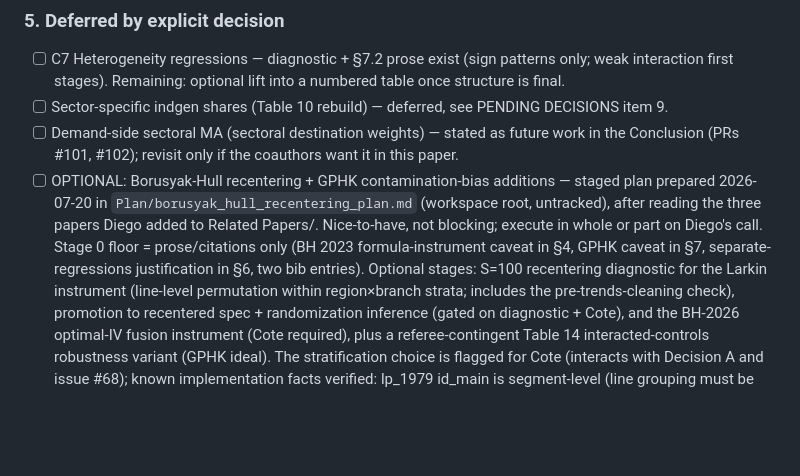
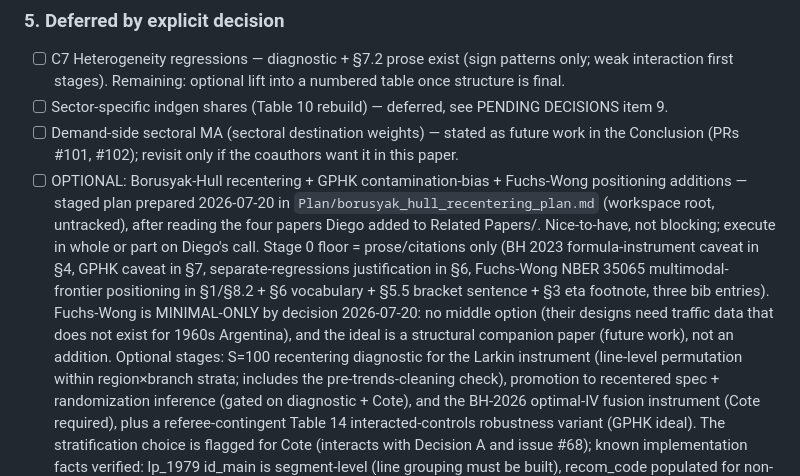
Before and after one commit to diegogentilepassaro/bimodal-transport-argentina, a Markdown page: .kiro/tasks.md, the part around the change. Rendered like a GitHub page; blank space fills up the shorter version.

Commit message:
docs(ledger): Add Fuchs-Wong (NBER 35065) minimal-only items to the recentering plan entry (#109)
Co-authored-by: Diego Gentile Passaro <diegogp@amazon.com>

```diff
--- a/.kiro/tasks.md
+++ b/.kiro/tasks.md
@@ -127,14 +127,20 @@ force a rerun anyway (Diego, 2026-07-20).
 - [ ] Demand-side sectoral MA (sectoral destination weights) — stated
       as future work in the Conclusion (PRs #101, #102); revisit only
       if the coauthors want it in this paper.
-- [ ] OPTIONAL: Borusyak-Hull recentering + GPHK contamination-bias
-      additions — staged plan prepared 2026-07-20 in
-      `Plan/borusyak_hull_recentering_plan.md` (workspace root,
-      untracked), after reading the three papers Diego added to
-      Related Papers/. Nice-to-have, not blocking; execute in whole or
-      part on Diego's call. Stage 0 floor = prose/citations only
-      (BH 2023 formula-instrument caveat in §4, GPHK caveat in §7,
-      separate-regressions justification in §6, two bib entries).
+- [ ] OPTIONAL: Borusyak-Hull recentering + GPHK contamination-bias +
+      Fuchs-Wong positioning additions — staged plan prepared
+      2026-07-20 in `Plan/borusyak_hull_recentering_plan.md`
+      (workspace root, untracked), after reading the four papers Diego
+      added to Related Papers/. Nice-to-have, not blocking; execute in
+      whole or part on Diego's call. Stage 0 floor = prose/citations
+      only (BH 2023 formula-instrument caveat in §4, GPHK caveat in §7,
+      separate-regressions justification in §6, Fuchs-Wong NBER 35065
+      multimodal-frontier positioning in §1/§8.2 + §6 vocabulary +
+      §5.5 bracket sentence + §3 eta footnote, three bib entries).
+      Fuchs-Wong is MINIMAL-ONLY by decision 2026-07-20: no middle
+      option (their designs need traffic data that does not exist for
+      1960s Argentina), and the ideal is a structural companion paper
+      (future work), not an addition.
       Optional stages: S=100 recentering diagnostic for the Larkin
       instrument (line-level permutation within region×branch strata;
       includes the pre-trends-cleaning check), promotion to recentered
```
